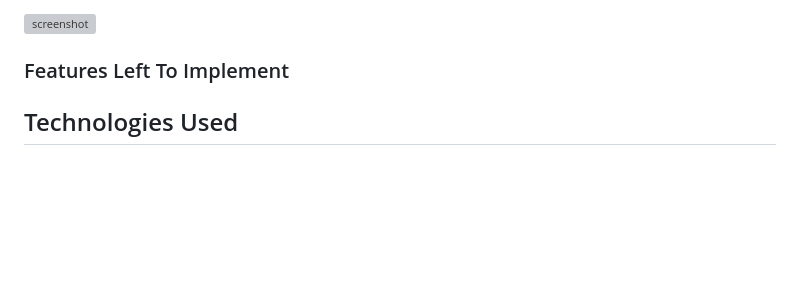
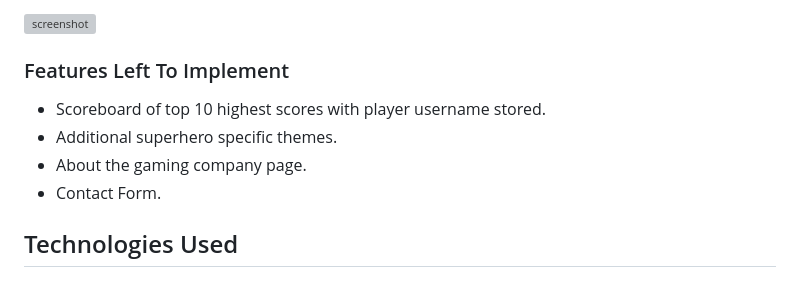
Before and after one commit to GemmaButcher-dev/ms2, a Markdown page: README.md, the part around the change. Drawn GitHub-style; blank space fills up the shorter version; grey boxes are pictures that could not be loaded.

Commit message:
add future features

```diff
--- a/README.md
+++ b/README.md
@@ -189,6 +189,11 @@ Player and guardian goals are:
 
 ### Features Left To Implement
 
+   * Scoreboard of top 10 highest scores with player username stored.
+   * Additional superhero specific themes.
+   * About the gaming company page.
+   * Contact Form.
+
 ## Technologies Used
 
 ### Languages Used
```
